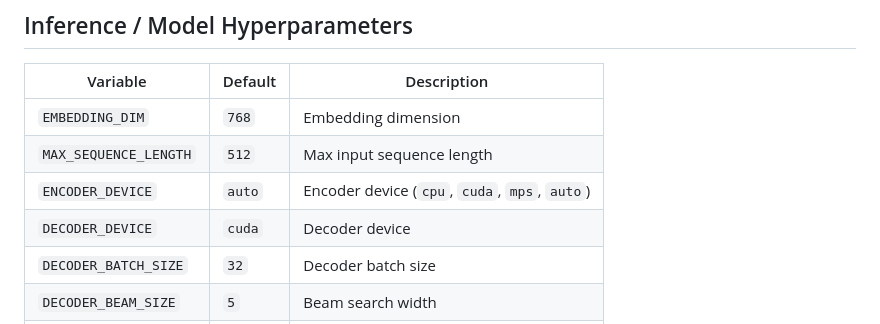
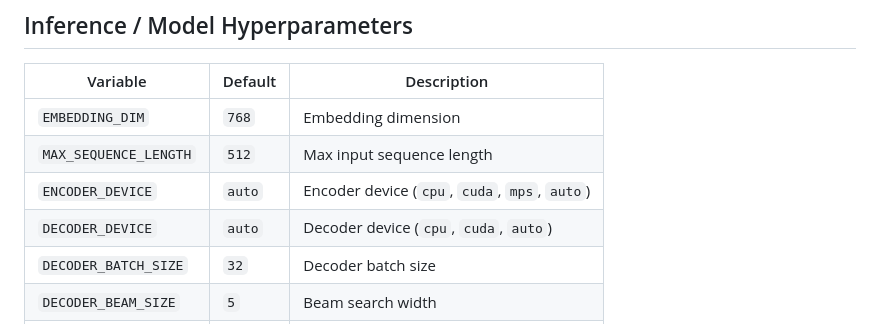
Before and after one commit to code-with-zeeshan/universal-translation-system, a Markdown page: docs/environment-variables.md, the part around the change. GitHub-like rendering.

```diff
--- a/docs/environment-variables.md
+++ b/docs/environment-variables.md
@@ -155,7 +155,7 @@ All paths in `utils/constants.py` accept both `VAR` and `UTS_VAR` forms:
 | `EMBEDDING_DIM` | `768` | Embedding dimension |
 | `MAX_SEQUENCE_LENGTH` | `512` | Max input sequence length |
 | `ENCODER_DEVICE` | `auto` | Encoder device (`cpu`, `cuda`, `mps`, `auto`) |
-| `DECODER_DEVICE` | `cuda` | Decoder device |
+| `DECODER_DEVICE` | `auto` | Decoder device (`cpu`, `cuda`, `auto`) |
 | `DECODER_BATCH_SIZE` | `32` | Decoder batch size |
 | `DECODER_BEAM_SIZE` | `5` | Beam search width |
 | `MAX_BATCH_TOKENS` | `8192` | Max tokens per batch |
```
Also changed, not shown: SETUP_COMMANDS.md (+13 -0 lines), docs/Vocabulary_Guide.md (+2 -2 lines).
